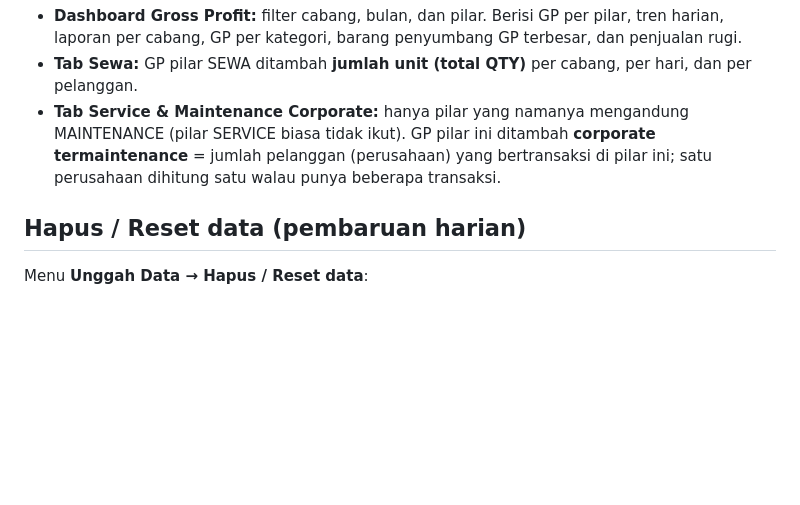
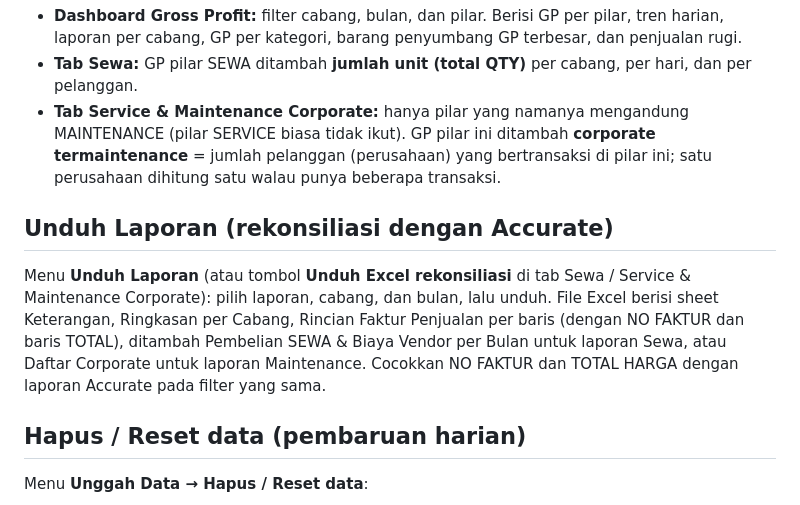
Before and after one commit to nicesoarea17-crypto/Data-center, a Markdown page: README.md, the part around the change. Rendered like a GitHub page; blank space fills up the shorter version.

```diff
--- a/README.md
+++ b/README.md
@@ -78,6 +78,9 @@ Setiap kali file di GitHub diubah, Cloudflare akan memperbarui aplikasinya secar
 - **Tab Sewa:** GP pilar SEWA ditambah **jumlah unit (total QTY)** per cabang, per hari, dan per pelanggan.
 - **Tab Service & Maintenance Corporate:** hanya pilar yang namanya mengandung MAINTENANCE (pilar SERVICE biasa tidak ikut). GP pilar ini ditambah **corporate termaintenance** = jumlah pelanggan (perusahaan) yang bertransaksi di pilar ini; satu perusahaan dihitung satu walau punya beberapa transaksi.
 
+## Unduh Laporan (rekonsiliasi dengan Accurate)
+Menu **Unduh Laporan** (atau tombol **Unduh Excel rekonsiliasi** di tab Sewa / Service & Maintenance Corporate): pilih laporan, cabang, dan bulan, lalu unduh. File Excel berisi sheet Keterangan, Ringkasan per Cabang, Rincian Faktur Penjualan per baris (dengan NO FAKTUR dan baris TOTAL), ditambah Pembelian SEWA & Biaya Vendor per Bulan untuk laporan Sewa, atau Daftar Corporate untuk laporan Maintenance. Cocokkan NO FAKTUR dan TOTAL HARGA dengan laporan Accurate pada filter yang sama.
+
 ## Hapus / Reset data (pembaruan harian)
 Menu **Unggah Data → Hapus / Reset data**:
 - Pilih cabang (atau semua cabang) dan jenis data (semua, faktur saja, atau pelanggan saja), ketik **HAPUS**, lalu klik **Hapus data**. Setelah itu unggah ulang file Accurate terbaru.
```
